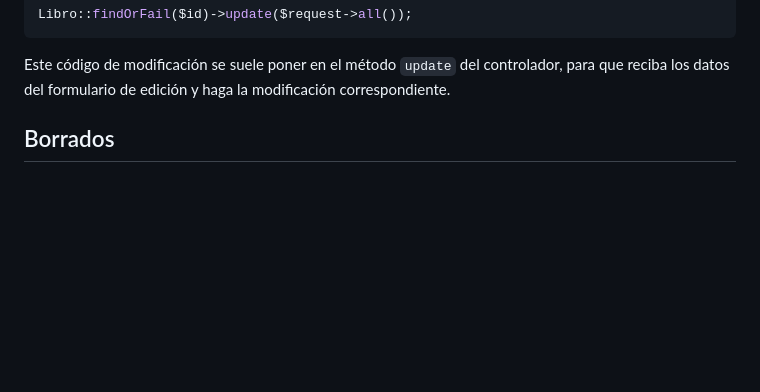
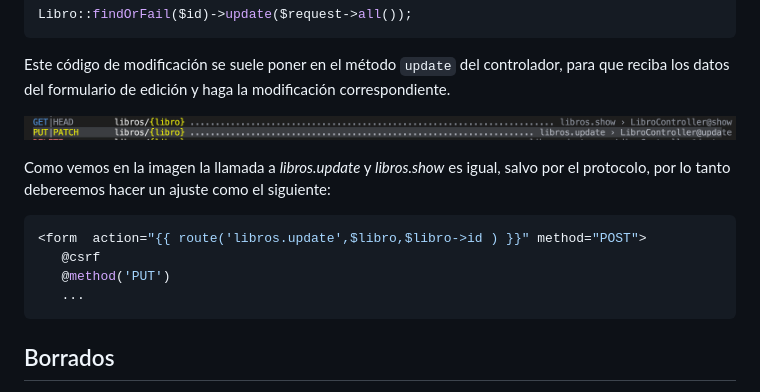
Before and after one commit to PD3v3sa/Laravel, a Markdown page: modelodatos.md, the part around one of its changes. Rendered like a GitHub page; pictures changed too: protocolo.png (added); blank space fills up the shorter version.

Commit message:
mantenimientos

`````diff
--- a/modelodatos.md
+++ b/modelodatos.md
@@ -404,4 +404,16 @@ Libro::findOrFail($id)->update($request->all());
 Este código de modificación se suele poner en el método `update` del controlador, para que reciba los datos del formulario de edición y haga la modificación correspondiente.
+
+![php artisan route:list](protocolo.png)
+
+ Como vemos en la imagen la llamada a  *libros.update* y *libros.show* es igual, salvo por el protocolo, por lo tanto debereemos hacer un ajuste como el siguiente:
+
+ ````php
+ <form  action="{{ route('libros.update',$libro,$libro->id ) }}" method="POST">
+    @csrf
+    @method('PUT')
+    ...
+````
+
 
 ## Borrados
 
`````
Also changed, not shown: other parts of modelodatos.md (+5 -5 lines), 3 other files.
